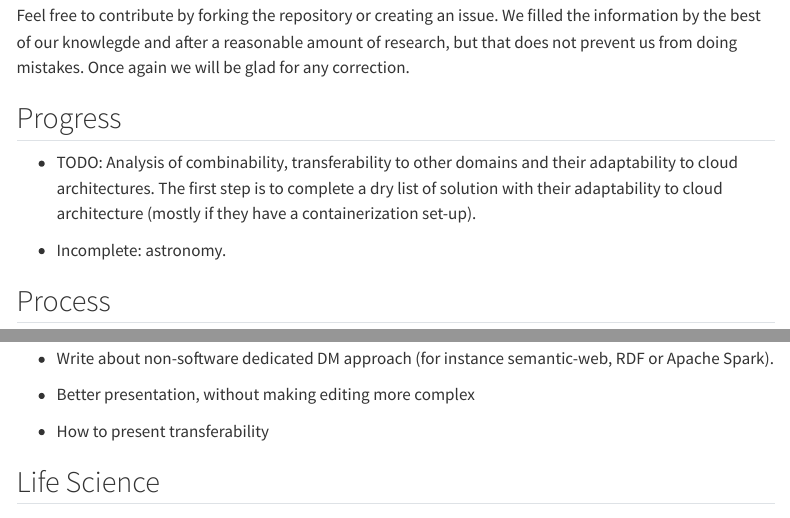
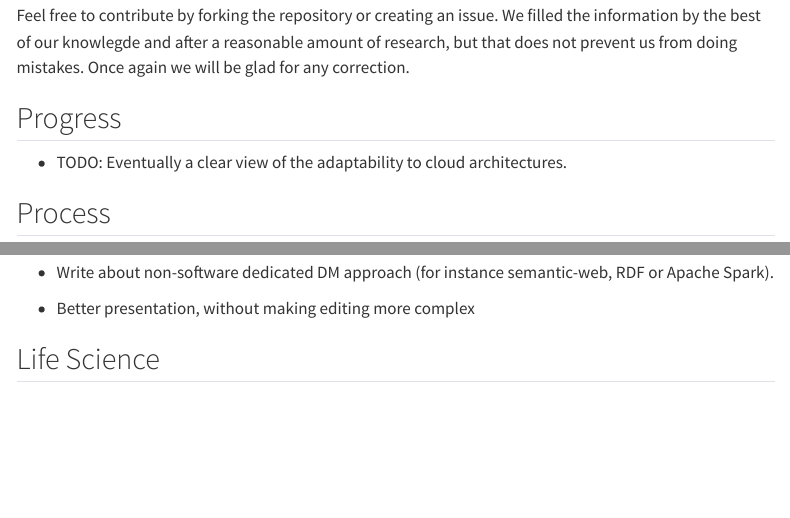
Before and after one commit to deKCD/FAIR-DMP-Registry, a Quarto document (pages/DataManagement_MajorPlatforms.qmd): the page in a window 1100 px wide, from 370 px down, and a second part further down, joined at a grey line. Rendered offline with R 4.5, knitr and Pandoc in place of Quarto, with nearby package versions; menus at the side of the page are left out.

```diff
--- a/pages/DataManagement_MajorPlatforms.qmd
+++ b/pages/DataManagement_MajorPlatforms.qmd
@@ -14,10 +14,7 @@
 
 ## Progress
 
-* TODO: Analysis of combinability, transferability to other domains and their adaptability to cloud architectures.
-The first step is to complete a dry list of solution with their adaptability to cloud architecture (mostly if they have a containerization set-up).
-
-* Incomplete: astronomy.
+* TODO: Eventually a clear view of the adaptability to cloud architectures.
 
 ## Process
 
@@ -32,8 +29,6 @@
 * Write about non-software dedicated DM approach (for instance semantic-web, RDF or Apache Spark).
 
 * Better presentation, without making editing more complex
-
-* How to present transferability
 
 ## Life Science
 
```
